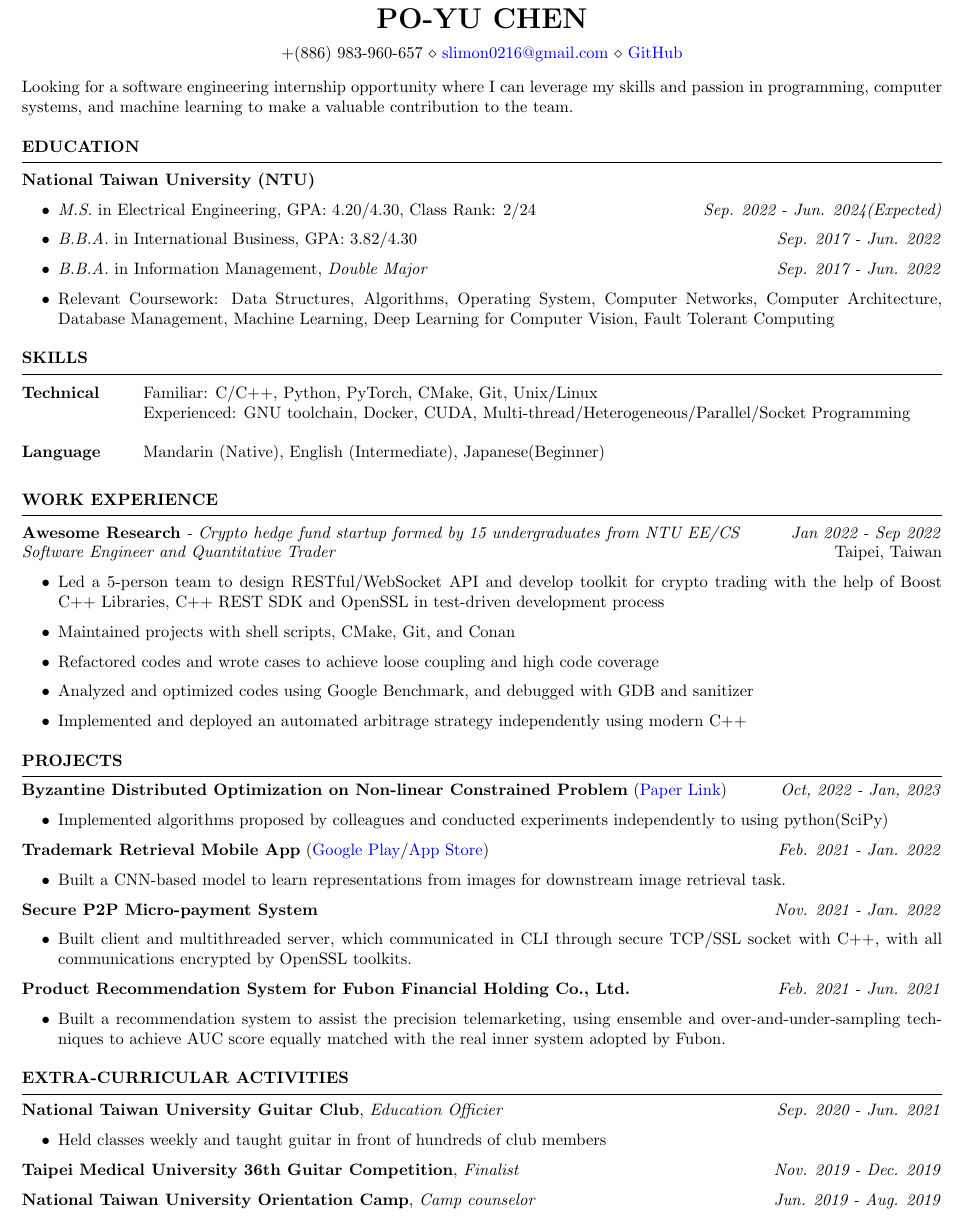
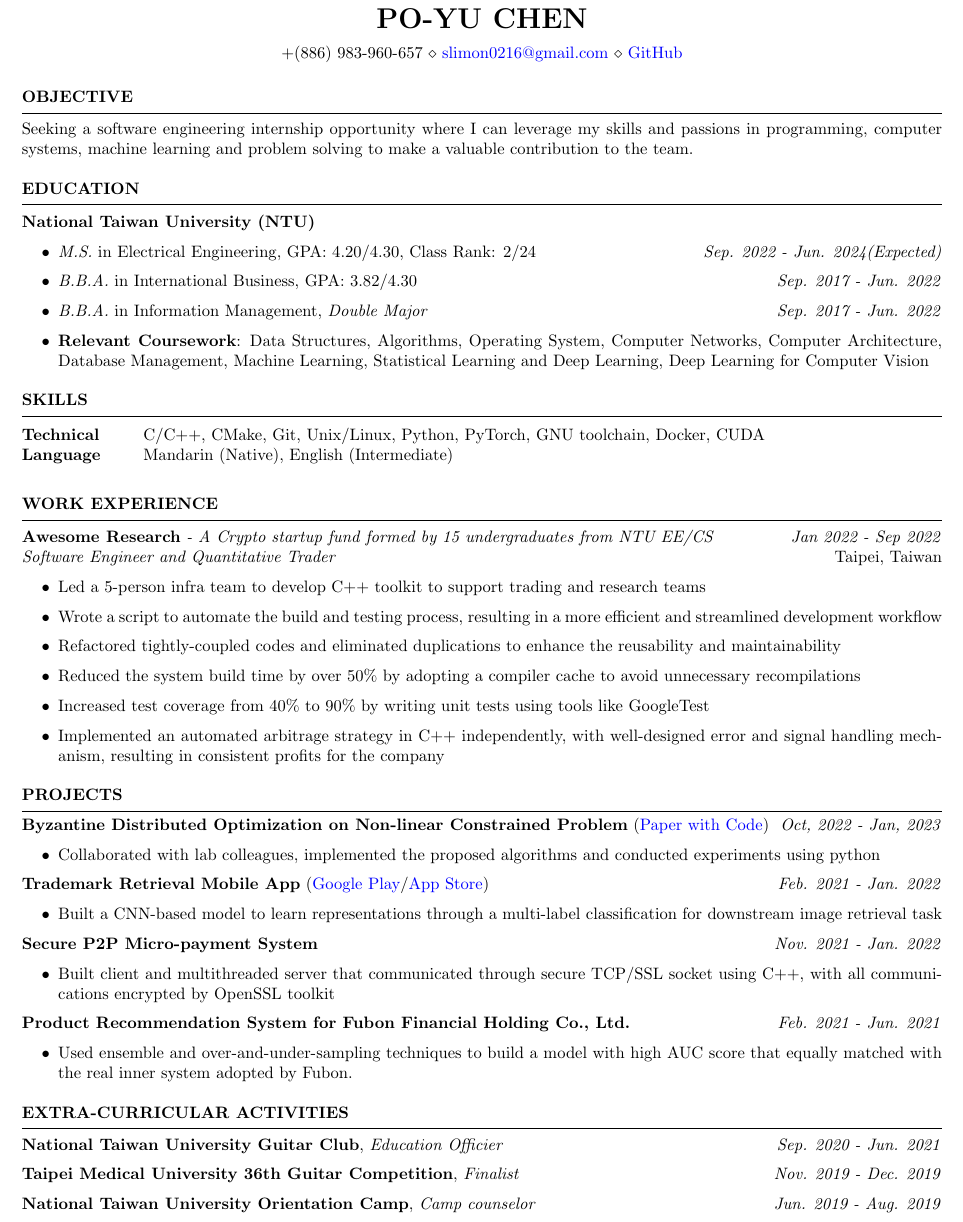
Before and after one commit to slimon110/resume, a LaTeX CV (resume.tex): part of the page, cut so that both start at the same text. Compiled offline with pdfLaTeX.

Commit message:
Swe 20230310 大改版

```diff
--- a/resume.tex
+++ b/resume.tex
@@ -15,12 +15,12 @@
 %	OBJECTIVE
 %----------------------------------------------------------------------------------------
 
-% \begin{rSection}{OBJECTIVE}
+\begin{rSection}{OBJECTIVE}
 
 % Software Engineer with 2+ years of experience in XXX, seeking full-time XXX roles.
-Looking for a software engineering internship opportunity where I can leverage my skills and passion in programming, computer systems, and machine learning to make a valuable contribution to the team.
+Seeking a software engineering internship opportunity where I can leverage my skills and passions in programming, computer systems, machine learning and problem solving to make a valuable contribution to the team.
 
-% \end{rSection}
+\end{rSection}
 
 %----------------------------------------------------------------------------------------
 %	EDUCATION SECTION, Taipei, Taiwan
@@ -28,19 +28,13 @@ Looking for a software engineering internship opportunity where I can leverage m
 
 \begin{rSection}{Education}
 
-% {\bf National Taiwan University (NTU)} \\
-% \itab{ \textit{M.S.} in  {\bf Electrical Engineering}, GPA: 4.20/4.30}  \hfill \textit{Sep. 2022 - Jun. 2024(Expected)} \\
-% \itab{ \textit{B.B.A.} in {\bf International Business}, GPA: 3.82/4.30} \hfill \textit{Sep. 2017 - Jun. 2022} \\
-% \itab{  \textit{B.B.A.} in  {\bf Information Management}, \textit{Dual Major}} \hfill \textit{Sep. 2017 - Jun. 2022}
-% \item \textbf{Relevant Coursework}: Data Structures,  Algorithms, Operating System, Computer Networks, Computer Architecture, Database Management, Machine Learning, Deep Learning for Computer Vision, Fault Tolerant Computing
-
 {\bf National Taiwan University (NTU)}
 \begin{itemize}
     % \itemsep -3pt
     \item \textit{M.S.} in {Electrical Engineering}, GPA: 4.20/4.30, Class Rank: 2/24  \hfill \textit{Sep. 2022 - Jun. 2024(Expected)}
     \item \textit{B.B.A.} in {International Business}, GPA: 3.82/4.30 \hfill \textit{Sep. 2017 - Jun. 2022}
     \item \textit{B.B.A.} in {Information Management}, \textit{Double Major} \hfill \textit{Sep. 2017 - Jun. 2022}
-    \item {Relevant Coursework}: Data Structures,  Algorithms, Operating System, Computer Networks, Computer Architecture, Database Management, Machine Learning, Deep Learning for Computer Vision, Fault Tolerant Computing
+    \item \textbf{Relevant Coursework}: Data Structures, Algorithms, Operating System, Computer Networks, Computer Architecture, Database Management, Machine Learning, Statistical Learning and Deep Learning, Deep Learning for Computer Vision
 \end{itemize}
 
 \end{rSection}
@@ -52,9 +46,8 @@ Looking for a software engineering internship opportunity where I can leverage m
 
 \begin{rSection}{SKILLS}
     \begin{tabular}{ @{} >{\bfseries}l @{\hspace{6ex}} l }
-    Technical & Familiar: C/C++, Python, PyTorch, CMake, Git, Unix/Linux \\
-                & Experienced: GNU toolchain, Docker, CUDA, Multi-thread/Heterogeneous/Parallel/Socket Programming \\ \\
-    Language & Mandarin (Native), English (Intermediate), Japanese(Beginner)
+    Technical &  C/C++, CMake, Git, Unix/Linux, Python, PyTorch, GNU toolchain, Docker, CUDA \\
+    Language & Mandarin (Native), English (Intermediate)
     \end{tabular}\\
 \end{rSection}
 
@@ -65,15 +58,16 @@ Looking for a software engineering internship opportunity where I can leverage m
 %----------------------------------------------------------------------------------------
 
 \begin{rSection}{WORK EXPERIENCE}
-\textbf{Awesome Research} \textit{- Crypto hedge fund startup formed by 15 undergraduates from NTU EE/CS} \hfill \textit{Jan 2022 - Sep 2022} \\
+\textbf{Awesome Research} \textit{- A Crypto startup fund formed by 15 undergraduates from NTU EE/CS} \hfill \textit{Jan 2022 - Sep 2022} \\
 \textit{Software Engineer and Quantitative Trader}  \hfill {Taipei, Taiwan}
     \begin{itemize}
         % \itemsep -3pt {}
-        \item Led a 5-person team to design RESTful/WebSocket API and develop toolkit for crypto trading with the help of Boost C++ Libraries, C++ REST SDK and OpenSSL in test-driven development process
-        \item Maintained projects with shell scripts, CMake, Git, and Conan
-        \item Refactored codes and wrote cases to achieve loose coupling and high code coverage
-        \item Analyzed and optimized codes using Google Benchmark, and debugged with GDB and sanitizer
-        \item Implemented and deployed an automated arbitrage strategy independently using modern C++
+        \item Led a 5-person infra team to develop C++ toolkit to support trading and research teams
+        \item Wrote a script to automate the build and testing process, resulting in a more efficient and streamlined development workflow
+        \item Refactored tightly-coupled codes and eliminated duplications to enhance the reusability and maintainability
+        \item Reduced the system build time by over 50\% by adopting a compiler cache to avoid unnecessary recompilations
+        \item Increased test coverage from 40\% to 90\% by writing unit tests using tools like GoogleTest
+        \item Implemented an automated arbitrage strategy in C++ independently, with well-designed error and signal handling mechanism, resulting in consistent profits for the company
     \end{itemize}
 
 
@@ -94,10 +88,10 @@ Looking for a software engineering internship opportunity where I can leverage m
 
 % \item {\bf Matrix Multiplication Optimization for Graph Neural Network(GNN)} \hfill \textit{Feb. 2023 - Present}\\
 % Integrated custom C++/CUDA functions into python as extensions through PyTorch C++/CUDA api.
-\item {\bf Byzantine Distributed Optimization on Non-linear Constrained Problem} (\href{https://github.com/slimon110/2022_Fault_Tolerance/blob/master/FT-Report/FT-Report.pdf}{Paper Link})  \hfill \textit{Oct, 2022 - Jan, 2023}
+\item {\bf Byzantine Distributed Optimization on Non-linear Constrained Problem} (\href{https://github.com/slimon110/2022_Fault_Tolerance/blob/master/FT-Report/FT-Report.pdf}{Paper with Code})  \hfill \textit{Oct, 2022 - Jan, 2023}
 \begin{itemize}
     \itemsep -3pt
-    \item Implemented algorithms proposed by colleagues and conducted experiments independently to using python(SciPy)
+    \item Collaborated with lab colleagues, implemented the proposed algorithms and conducted experiments using python
 \end{itemize}
 
 % \item {\bf 3D Indoor Scene Long Tail Segmentation} \hfill \textit{Nov, 2022 -  Jan, 2023}
@@ -108,14 +102,14 @@ Looking for a software engineering internship opportunity where I can leverage m
 \item \textbf{Trademark Retrieval Mobile App} (\href{https://play.google.com/store/apps/details?id=meow.logoshot&hl=zh_TW&gl=TW&pli=1}{Google Play}/\href{https://apps.apple.com/tw/app/logo-shot/id1611756574}{App Store}) \hfill \textit{Feb. 2021 - Jan. 2022}
 \begin{itemize}
     \itemsep -3pt
-    \item  Built a CNN-based model to learn representations from images for downstream image retrieval task.
+    \item  Built a CNN-based model to learn representations through a multi-label classification for downstream image retrieval task
 \end{itemize}
 % \end{itemize}
 
 \item \textbf{Secure P2P Micro-payment System} \hfill \textit{Nov. 2021 - Jan. 2022}
 \begin{itemize}
     \itemsep -3pt
-    \item Built client and multithreaded server, which communicated in CLI through secure TCP/SSL socket with C++, with all communications encrypted by OpenSSL toolkits.
+    \item Built client and multithreaded server that communicated through secure TCP/SSL socket using C++, with all communications encrypted by OpenSSL toolkit
     % \item Used a job queue and thread pool to enable the server to handle multiple connections in parallel, and used mutex, condition variable to guarantee thread-safety and non-busy waiting.
     % \item Leverage to enable the server to handle multiple connections in parallel, and used mutex, condition variable to guarantee thread-safety and non-busy waiting.
 \end{itemize}
@@ -123,7 +117,7 @@ Looking for a software engineering internship opportunity where I can leverage m
 \item \textbf{Product Recommendation System for Fubon Financial Holding Co., Ltd.} \hfill \textit{Feb. 2021 - Jun. 2021}
 \begin{itemize}
     \itemsep -3pt
-    \item Built a recommendation system to assist the precision telemarketing, using ensemble and over-and-under-sampling techniques to achieve AUC score equally matched with the real inner system adopted by Fubon.
+    \item Used ensemble and over-and-under-sampling techniques to build a model with high AUC score that equally matched with the real inner system adopted by Fubon.
 \end{itemize}
 
 % \item \textbf{Taipei Pre-owned Housing Prices Prediction} \hfill \textit{Sep. 2020 - Jan. 2021} \\
@@ -138,9 +132,9 @@ Looking for a software engineering internship opportunity where I can leverage m
 %----------------------------------------------------------------------------------------
 \begin{rSection}{Extra-Curricular Activities}
 \textbf{National Taiwan University Guitar Club}, \textit{Education Officier} \hfill \textit{Sep. 2020 - Jun. 2021}
-\begin{itemize}
-    \item Held classes weekly and taught guitar in front of hundreds of club members
-\end{itemize}
+% \begin{itemize}
+%     \item Instructed weekly guitar classes for a hundreds of club members
+% \end{itemize}
 
 \textbf{Taipei Medical University 36th Guitar Competition}, \textit{Finalist}  \hfill \textit{Nov. 2019 - Dec. 2019}
 
```
Also changed, not shown: resume.pdf.
